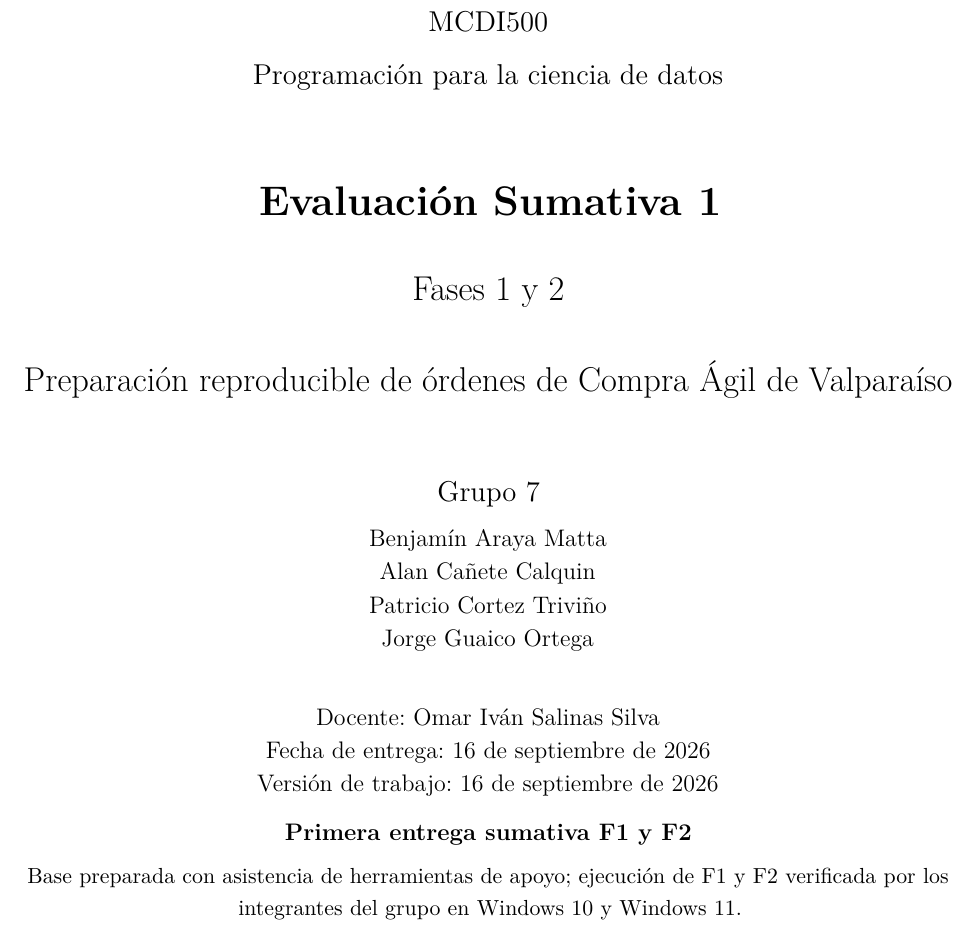
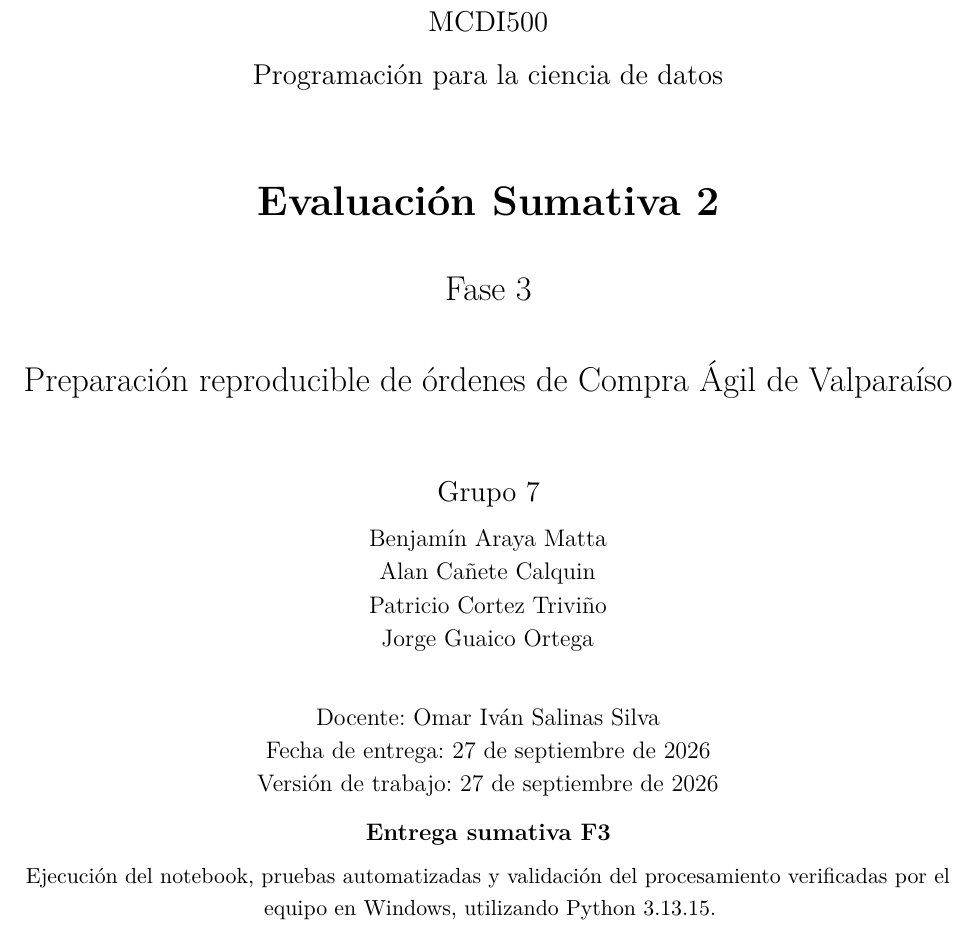
Before and after one commit to BenjaArayaM/proyecto-grupo7-mcdi500, a LaTeX document (informe/informe.tex): part of page 1 of 17, cut so that both start at the same text. Compiled offline with pdfLaTeX.

Commit message:
docs: actualiza portada y versión final del informe F3

```diff
--- a/informe/informe.tex
+++ b/informe/informe.tex
@@ -33,10 +33,9 @@
 \newcommand{\archivo}[1]{\path{#1}}
 \input{tablas/metricas.tex}
 
-% Completar con datos confirmados; no inventar nombre del docente ni fecha de entrega.
 \newcommand{\Docente}{Omar Iván Salinas Silva}
-\newcommand{\FechaEntrega}{16 de septiembre de 2026}
-\newcommand{\EstadoDocumento}{Primera entrega sumativa F1 y F2}
+\newcommand{\FechaEntrega}{27 de septiembre de 2026}
+\newcommand{\EstadoDocumento}{Entrega sumativa F3}
 
 \begin{document}
 \hypersetup{pageanchor=false}
@@ -50,9 +49,9 @@
 {\large MCDI500\par}
 {\large Programación para la ciencia de datos\par}
 \vspace{1.1cm}
-{\LARGE\bfseries Evaluación Sumativa 1\par}
+{\LARGE\bfseries Evaluación Sumativa 2\par}
 \vspace{0.4cm}
-{\Large Fases 1 y 2\par}
+{\Large Fase 3\par}
 \vspace{0.5cm}
 {\Large Preparación reproducible de órdenes de Compra Ágil de Valparaíso\par}
 \vspace{1.0cm}
@@ -64,10 +63,10 @@ Jorge Guaico Ortega\\
 \vspace{0.8cm}
 Docente: \Docente\\
 Fecha de entrega: \FechaEntrega\\
-Versión de trabajo: 16 de septiembre de 2026
+Versión de trabajo: 27 de septiembre de 2026
 \vfill
 {\bfseries \EstadoDocumento\par}
-{\small Base preparada con asistencia de herramientas de apoyo; ejecución de F1 y F2 verificada por los integrantes del grupo en Windows 10 y Windows 11.\par}
+{\small Ejecución del notebook, pruebas automatizadas y validación del procesamiento verificadas por el equipo en Windows, utilizando Python 3.13.15.\par}
 \vspace{0.4cm}
 {\small Repositorio:\par
 \url{https://github.com/BenjaArayaM/proyecto-grupo7-mcdi500}\par}
```
Also changed, not shown: informe/informe.pdf.
